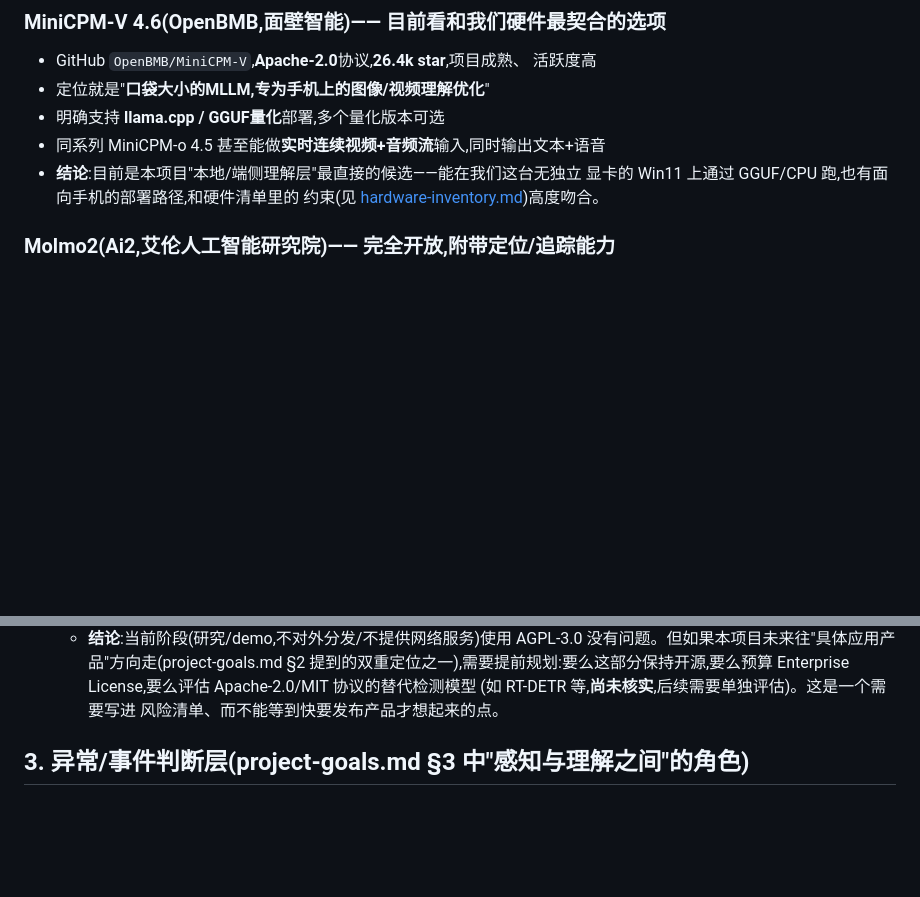
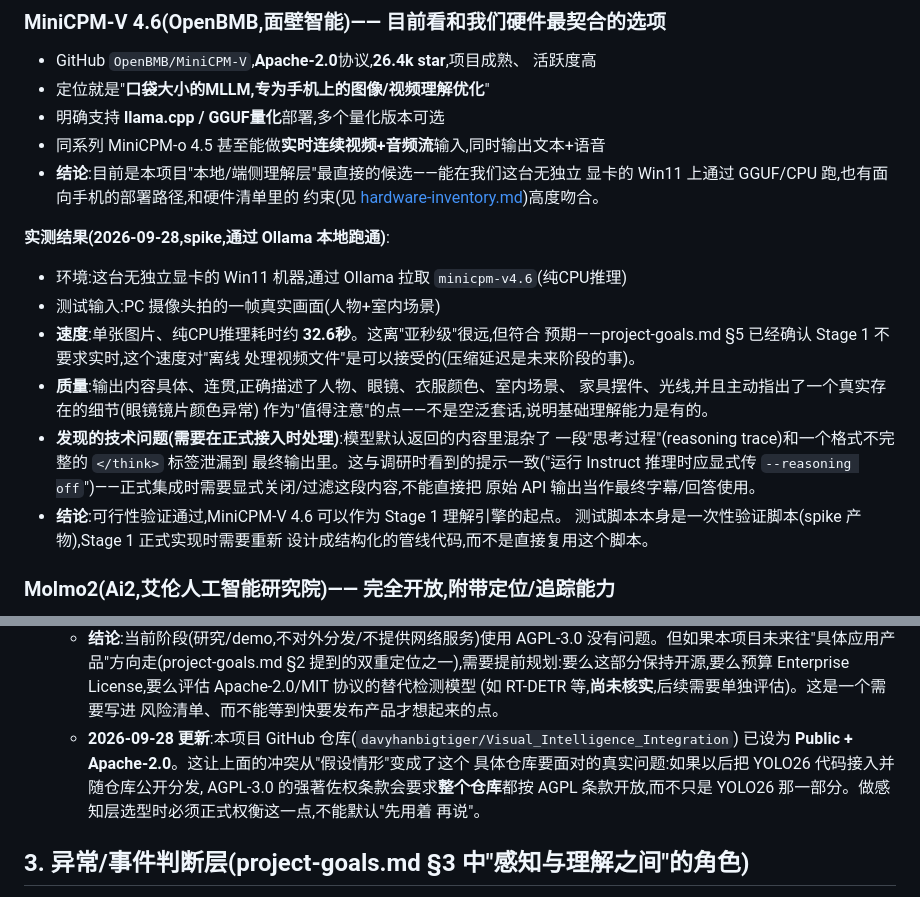
Before and after one commit to davyhanbigtiger/Visual_Intelligence_Integration, a Markdown page: docs/open-source-landscape.md, 2 parts joined by grey strips. Drawn GitHub-style; blank space fills up the shorter version.

Commit message:
Record MiniCPM-V 4.6 spike results and flag AGPL/public-repo license interaction
Ran minicpm-v4.6 locally via Ollama (CPU-only) against a real webcam frame:
works, ~32.6s/image, coherent detailed output, but leaks a raw reasoning
trace that needs filtering before production use. Also noted that going
Public + Apache-2.0 makes the earlier hypothetical YOLO26 (AGPL-3.0)
conflict a concrete constraint for perception-layer selection.

Co-Authored-By: Claude Sonnet 5 <noreply@anthropic.com>

```diff
--- a/docs/open-source-landscape.md
+++ b/docs/open-source-landscape.md
@@ -41,6 +41,25 @@
   显卡的 Win11 上通过 GGUF/CPU 跑,也有面向手机的部署路径,和硬件清单里的
   约束(见 [hardware-inventory.md](hardware-inventory.md))高度吻合。
 
+**实测结果(2026-09-28,spike,通过 Ollama 本地跑通)**:
+
+- 环境:这台无独立显卡的 Win11 机器,通过 Ollama 拉取 `minicpm-v4.6`(纯CPU推理)
+- 测试输入:PC 摄像头拍的一帧真实画面(人物+室内场景)
+- **速度**:单张图片、纯CPU推理耗时约 **32.6秒**。这离"亚秒级"很远,但符合
+  预期——project-goals.md §5 已经确认 Stage 1 不要求实时,这个速度对"离线
+  处理视频文件"是可以接受的(压缩延迟是未来阶段的事)。
+- **质量**:输出内容具体、连贯,正确描述了人物、眼镜、衣服颜色、室内场景、
+  家具摆件、光线,并且主动指出了一个真实存在的细节(眼镜镜片颜色异常)
+  作为"值得注意"的点——不是空泛套话,说明基础理解能力是有的。
+- **发现的技术问题(需要在正式接入时处理)**:模型默认返回的内容里混杂了
+  一段"思考过程"(reasoning trace)和一个格式不完整的 `</think>` 标签泄漏到
+  最终输出里。这与调研时看到的提示一致("运行 Instruct 推理时应显式传
+  `--reasoning off`")——正式集成时需要显式关闭/过滤这段内容,不能直接把
+  原始 API 输出当作最终字幕/回答使用。
+- **结论**:可行性验证通过,MiniCPM-V 4.6 可以作为 Stage 1 理解引擎的起点。
+  测试脚本本身是一次性验证脚本(spike 产物),Stage 1 正式实现时需要重新
+  设计成结构化的管线代码,而不是直接复用这个脚本。
+
 ### Molmo2(Ai2,艾伦人工智能研究院)—— 完全开放,附带定位/追踪能力
 
 - `allenai/Molmo2-8B` 等,**Apache-2.0**,权重、训练数据、代码**全部开源**
@@ -80,6 +99,12 @@
     Enterprise License,要么评估 Apache-2.0/MIT 协议的替代检测模型
     (如 RT-DETR 等,**尚未核实**,后续需要单独评估)。这是一个需要写进
     风险清单、而不能等到快要发布产品才想起来的点。
+  - **2026-09-28 更新**:本项目 GitHub 仓库(`davyhanbigtiger/Visual_Intelligence_Integration`)
+    已设为 **Public + Apache-2.0**。这让上面的冲突从"假设情形"变成了这个
+    具体仓库要面对的真实问题:如果以后把 YOLO26 代码接入并随仓库公开分发,
+    AGPL-3.0 的强著佐权条款会要求**整个仓库**都按 AGPL 条款开放,而不只是
+    YOLO26 那一部分。做感知层选型时必须正式权衡这一点,不能默认"先用着
+    再说"。
 
 ## 3. 异常/事件判断层(project-goals.md §3 中"感知与理解之间"的角色)
 
```
